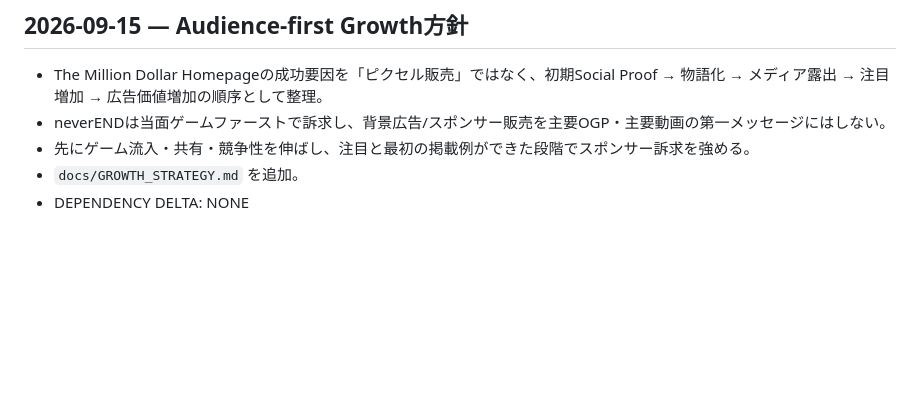
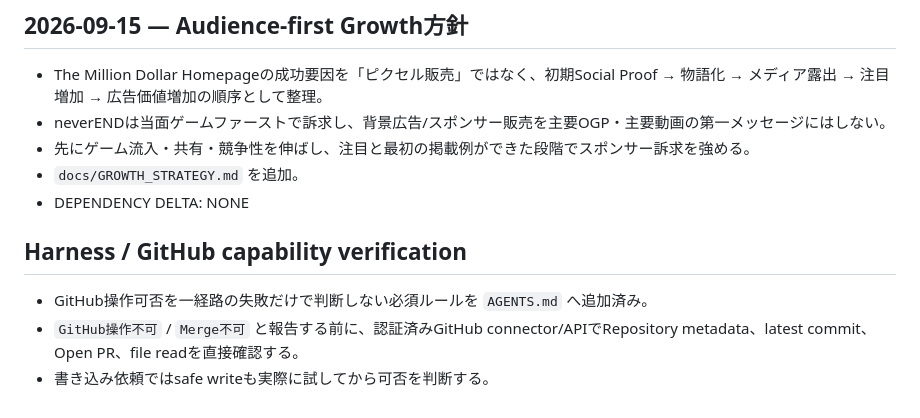
Before and after one commit to Carila96/neverend, a Markdown page: work/PROJECT_STATUS.md, the part around the change. GitHub-like rendering; blank space fills up the shorter version.

Commit message:
Sync GitHub capability verification rule
* Add CARILA WORKS GitHub capability rules

* Record GitHub capability verification harness rule

```diff
--- a/work/PROJECT_STATUS.md
+++ b/work/PROJECT_STATUS.md
@@ -114,3 +114,8 @@
 - 先にゲーム流入・共有・競争性を伸ばし、注目と最初の掲載例ができた段階でスポンサー訴求を強める。
 - `docs/GROWTH_STRATEGY.md` を追加。
 - DEPENDENCY DELTA: NONE
+
+## Harness / GitHub capability verification
+- GitHub操作可否を一経路の失敗だけで判断しない必須ルールを `AGENTS.md` へ追加済み。
+- `GitHub操作不可` / `Merge不可` と報告する前に、認証済みGitHub connector/APIでRepository metadata、latest commit、Open PR、file readを直接確認する。
+- 書き込み依頼ではsafe writeも実際に試してから可否を判断する。
```
Also changed, not shown: AGENTS.md (added, +24 -0 lines).
